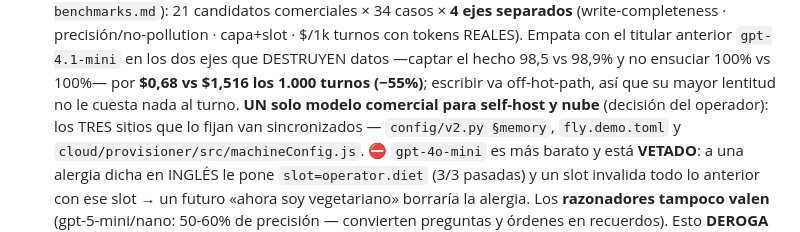
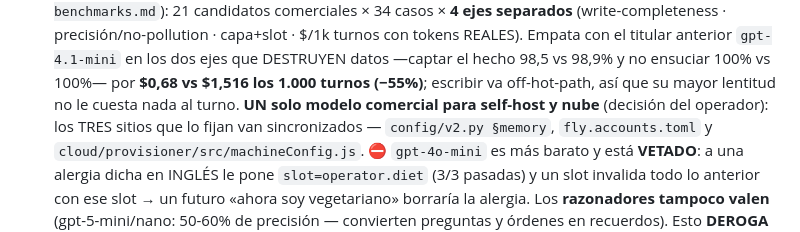
Before and after one commit to deepmindru-afk/zaelar, a Markdown page: CLAUDE.md, the part around the change. Drawn GitHub-style.

Commit message:
docs: documentation update
Co-Authored-By: Claude Opus 5 (1M context) <noreply@anthropic.com>

```diff
--- a/CLAUDE.md
+++ b/CLAUDE.md
@@ -708,7 +708,7 @@ No crear `.meshkore/daemon.py`, ni targets `make meshkore`, ni bindear el puerto
   Empata con el titular anterior `gpt-4.1-mini` en los dos ejes que DESTRUYEN datos —captar el hecho 98,5 vs 98,9%
   y no ensuciar 100% vs 100%— por **$0,68 vs $1,516 los 1.000 turnos (−55%)**; escribir va off-hot-path, así que su
   mayor lentitud no le cuesta nada al turno. **UN solo modelo comercial para self-host y nube** (decisión del
-  operador): los TRES sitios que lo fijan van sincronizados — `config/v2.py §memory`, `fly.demo.toml` y
+  operador): los TRES sitios que lo fijan van sincronizados — `config/v2.py §memory`, `fly.accounts.toml` y
   `cloud/provisioner/src/machineConfig.js`. ⛔ `gpt-4o-mini` es más barato y está **VETADO**: a una alergia dicha en
   INGLÉS le pone `slot=operator.diet` (3/3 pasadas) y un slot invalida todo lo anterior con ese slot → un futuro
   «ahora soy vegetariano» borraría la alergia. Los **razonadores tampoco valen** (gpt-5-mini/nano: 50-60% de
```
